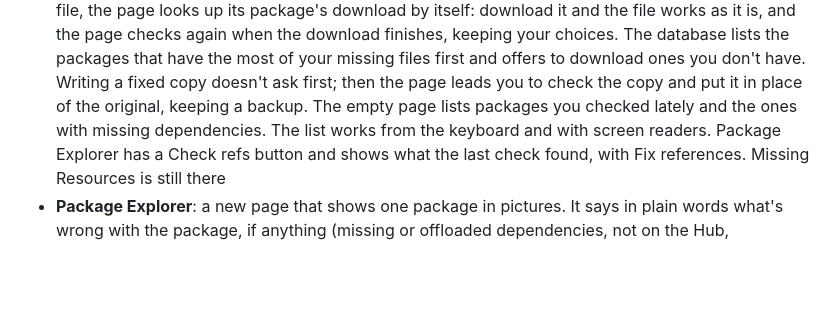
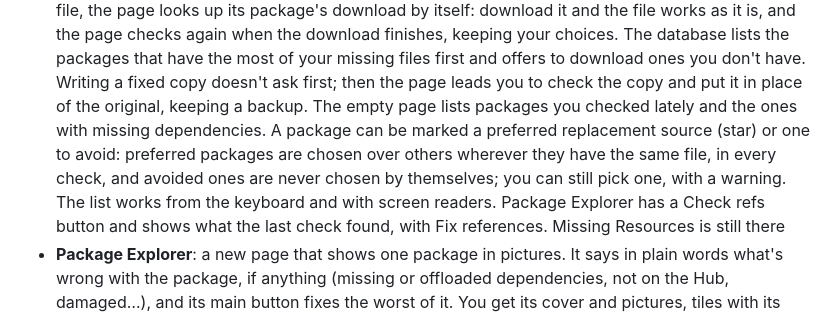
Before and after one commit to lamdanet/vam-var-deduper, a Markdown page: CHANGELOG.md, the part around the change. Drawn GitHub-style; blank space fills up the shorter version.

Commit message:
Changelog: preferred and avoided replacement sources

```diff
--- a/CHANGELOG.md
+++ b/CHANGELOG.md
@@ -66,7 +66,11 @@ release time, it fills it with the commit messages since the last release.
   download ones you don't have. Writing a fixed copy doesn't ask first; then
   the page leads you to check the copy and put it in place of the original,
   keeping a backup. The empty page lists packages you checked lately and the
-  ones with missing dependencies. The list works from the keyboard and with
+  ones with missing dependencies. A package can be marked a preferred
+  replacement source (star) or one to avoid: preferred packages are chosen
+  over others wherever they have the same file, in every check, and avoided
+  ones are never chosen by themselves; you can still pick one, with a
+  warning. The list works from the keyboard and with
   screen readers. Package Explorer has a Check refs button and shows what
   the last check found, with Fix references. Missing Resources is still
   there
```
